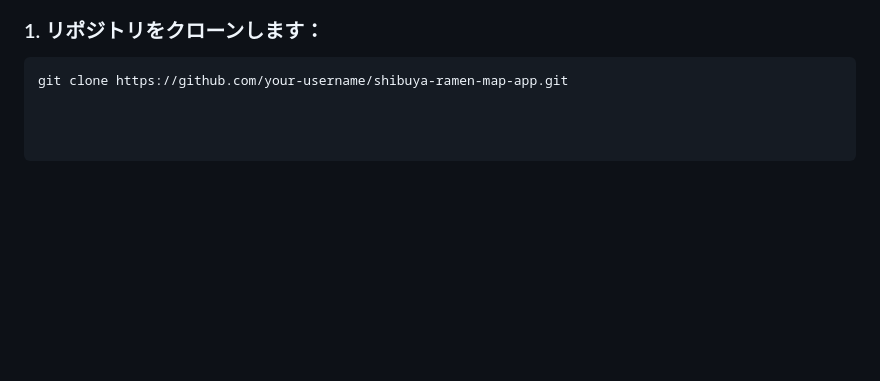
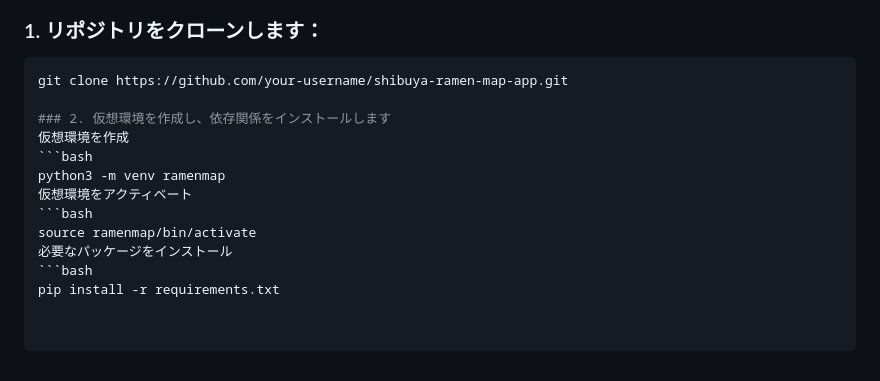
Before and after one commit to yoshiayu/shibuyamen, a Markdown page: README.md, the part around the change. Drawn GitHub-style; blank space fills up the shorter version.

````diff
--- a/README.md
+++ b/README.md
@@ -70,3 +70,14 @@ graph TD;
 ### 1. リポジトリをクローンします：
 ```bash
 git clone https://github.com/your-username/shibuya-ramen-map-app.git
+
+### 2. 仮想環境を作成し、依存関係をインストールします
+仮想環境を作成
+```bash
+python3 -m venv ramenmap
+仮想環境をアクティベート
+```bash
+source ramenmap/bin/activate
+必要なパッケージをインストール
+```bash
+pip install -r requirements.txt
````
